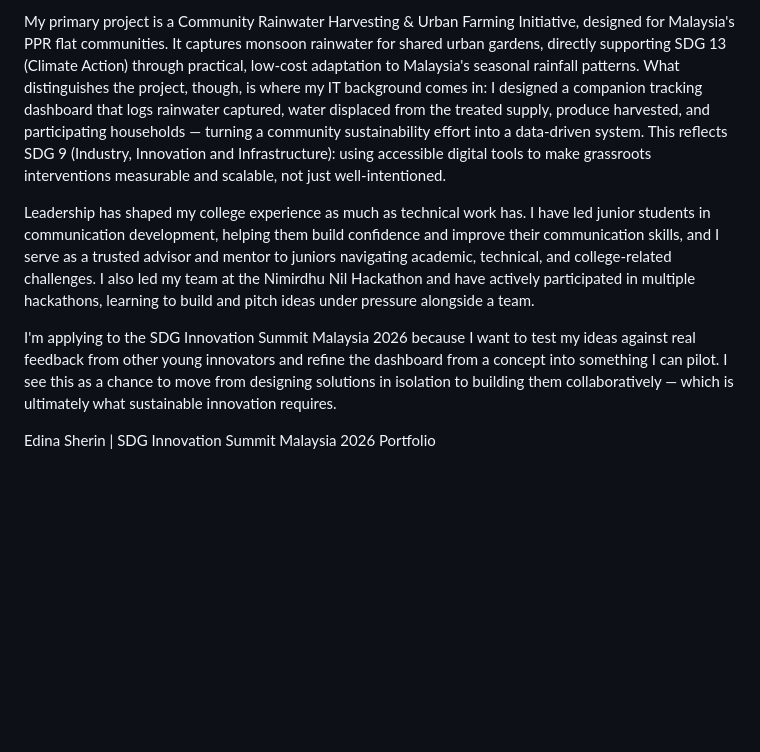
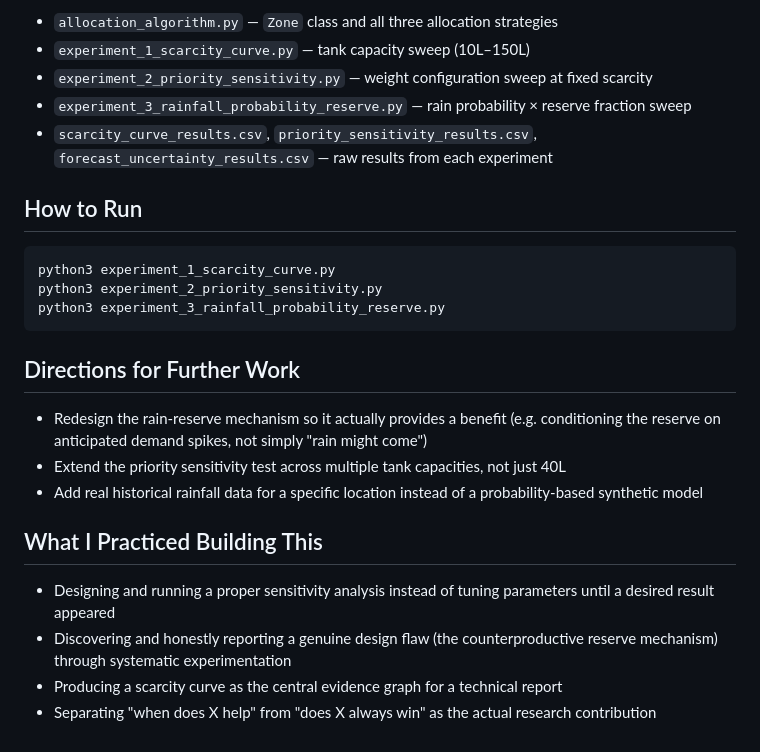
Before and after one commit to edinasherin-hue/edina-sdg-portfolio, a Markdown page: README.md, the part around one of its changes. Drawn GitHub-style; blank space fills up the shorter version.

````diff
--- a/README.md
+++ b/README.md
@@ -101,8 +81,27 @@ I am a third-year Information Technology undergraduate from Tamil Nadu, India, d
 
-My primary project is a Community Rainwater Harvesting & Urban Farming Initiative, designed for Malaysia's PPR flat communities. It captures monsoon rainwater for shared urban gardens, directly supporting SDG 13 (Climate Action) through practical, low-cost adaptation to Malaysia's seasonal rainfall patterns. What distinguishes the project, though, is where my IT background comes in: I designed a companion tracking dashboard that logs rainwater captured, water displaced from the treated supply, produce harvested, and participating households — turning a community sustainability effort into a data-driven system. This reflects SDG 9 (Industry, Innovation and Infrastructure): using accessible digital tools to make grassroots interventions measurable and scalable, not just well-intentioned.
+- `allocation_algorithm.py` — `Zone` class and all three allocation strategies
+- `experiment_1_scarcity_curve.py` — tank capacity sweep (10L–150L)
+- `experiment_2_priority_sensitivity.py` — weight configuration sweep at fixed scarcity
+- `experiment_3_rainfall_probability_reserve.py` — rain probability × reserve fraction sweep
+- `scarcity_curve_results.csv`, `priority_sensitivity_results.csv`, `forecast_uncertainty_results.csv` — raw results from each experiment
 
-Leadership has shaped my college experience as much as technical work has. I have led junior students in communication development, helping them build confidence and improve their communication skills, and I serve as a trusted advisor and mentor to juniors navigating academic, technical, and college-related challenges. I also led my team at the Nimirdhu Nil Hackathon and have actively participated in multiple hackathons, learning to build and pitch ideas under pressure alongside a team.
+## How to Run
 
-I'm applying to the SDG Innovation Summit Malaysia 2026 because I want to test my ideas against real feedback from other young innovators and refine the dashboard from a concept into something I can pilot. I see this as a chance to move from designing solutions in isolation to building them collaboratively — which is ultimately what sustainable innovation requires.
+```bash
+python3 experiment_1_scarcity_curve.py
+python3 experiment_2_priority_sensitivity.py
+python3 experiment_3_rainfall_probability_reserve.py
+```
 
- Edina Sherin | SDG Innovation Summit Malaysia 2026 Portfolio
+## Directions for Further Work
+
+- Redesign the rain-reserve mechanism so it actually provides a benefit (e.g. conditioning the reserve on anticipated demand spikes, not simply "rain might come")
+- Extend the priority sensitivity test across multiple tank capacities, not just 40L
+- Add real historical rainfall data for a specific location instead of a probability-based synthetic model
+
+## What I Practiced Building This
+
+- Designing and running a proper sensitivity analysis instead of tuning parameters until a desired result appeared
+- Discovering and honestly reporting a genuine design flaw (the counterproductive reserve mechanism) through systematic experimentation
+- Producing a scarcity curve as the central evidence graph for a technical report
+- Separating "when does X help" from "does X always win" as the actual research contribution
````
Also changed, not shown: other parts of README.md (+53 -73 lines).
